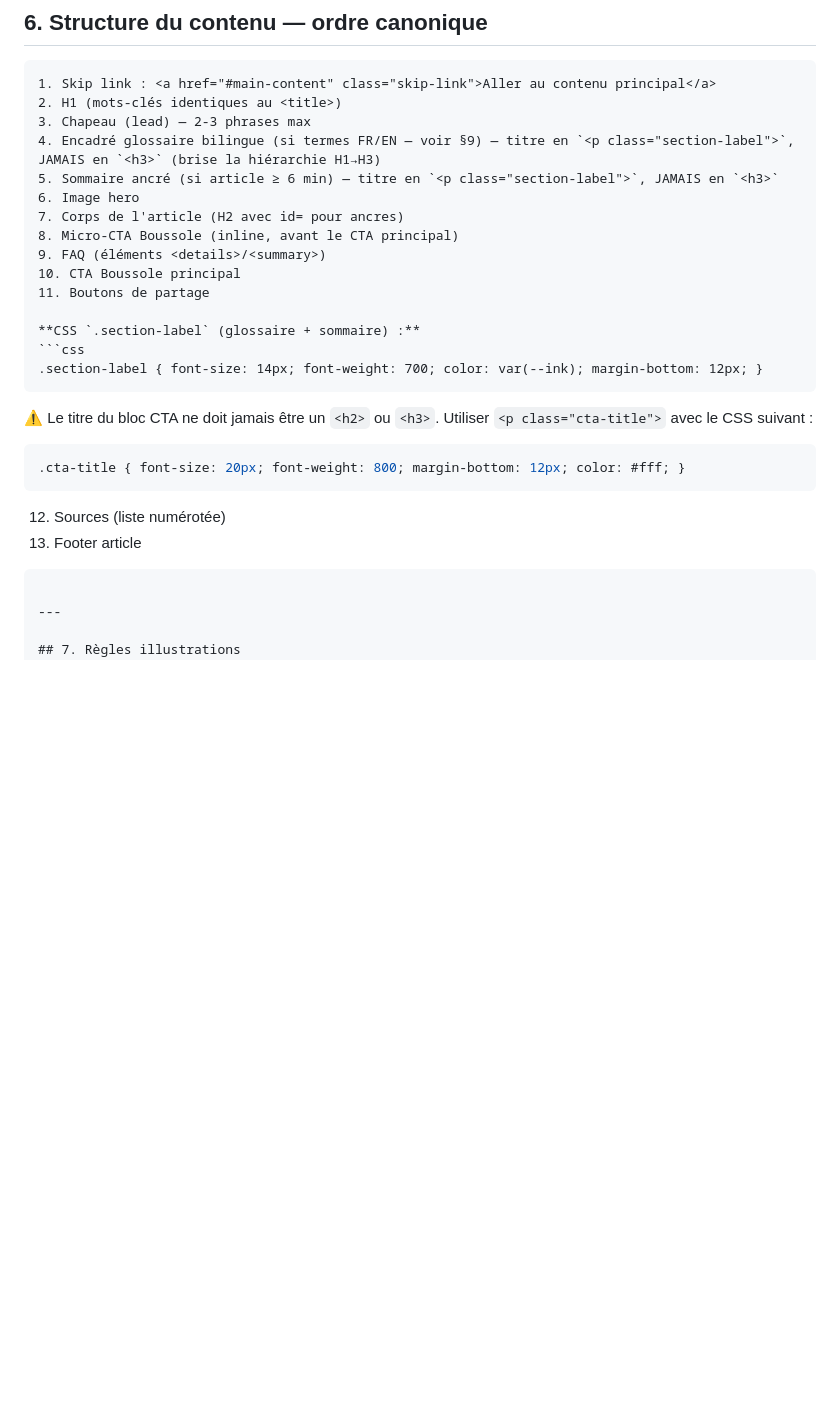
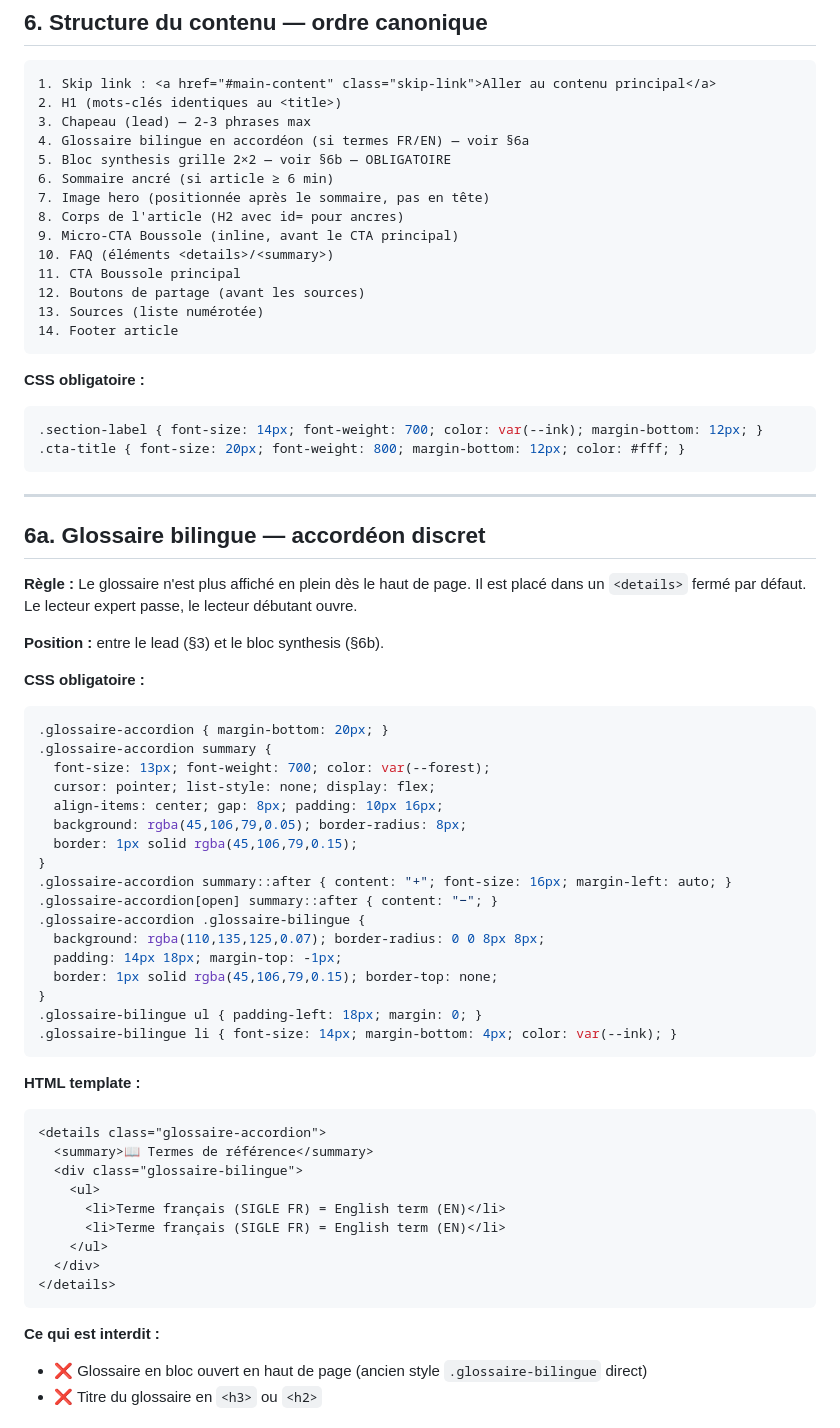
Before and after one commit to remyhonore/myboussole, a Markdown page: .claude/boussole-article-html/SKILL.md, the part around one of its changes. GitHub-like rendering; blank space fills up the shorter version.

Commit message:
docs: sync skill article dans .claude/ (même version que .cursor/)

````diff
--- a/.claude/boussole-article-html/SKILL.md
+++ b/.claude/boussole-article-html/SKILL.md
@@ -204,27 +204,68 @@ body {
 1. Skip link : <a href="#main-content" class="skip-link">Aller au contenu principal</a>
 2. H1 (mots-clés identiques au <title>)
 3. Chapeau (lead) — 2-3 phrases max
-4. Encadré glossaire bilingue (si termes FR/EN — voir §9) — titre en `<p class="section-label">`, JAMAIS en `<h3>` (brise la hiérarchie H1→H3)
-5. Sommaire ancré (si article ≥ 6 min) — titre en `<p class="section-label">`, JAMAIS en `<h3>`
-6. Image hero
-7. Corps de l'article (H2 avec id= pour ancres)
-8. Micro-CTA Boussole (inline, avant le CTA principal)
-9. FAQ (éléments <details>/<summary>)
-10. CTA Boussole principal
-11. Boutons de partage
+4. Glossaire bilingue en accordéon (si termes FR/EN) — voir §6a
+5. Bloc synthesis grille 2×2 — voir §6b — OBLIGATOIRE
+6. Sommaire ancré (si article ≥ 6 min)
+7. Image hero (positionnée après le sommaire, pas en tête)
+8. Corps de l'article (H2 avec id= pour ancres)
+9. Micro-CTA Boussole (inline, avant le CTA principal)
+10. FAQ (éléments <details>/<summary>)
+11. CTA Boussole principal
+12. Boutons de partage (avant les sources)
+13. Sources (liste numérotée)
+14. Footer article
+```
 
-**CSS `.section-label` (glossaire + sommaire) :**
+**CSS obligatoire :**
 ```css
 .section-label { font-size: 14px; font-weight: 700; color: var(--ink); margin-bottom: 12px; }
-```
-
-⚠️ Le titre du bloc CTA ne doit jamais être un `<h2>` ou `<h3>`. Utiliser `<p class="cta-title">` avec le CSS suivant :
-```css
 .cta-title { font-size: 20px; font-weight: 800; margin-bottom: 12px; color: #fff; }
-```
-12. Sources (liste numérotée)
-13. Footer article
 ```
 
 ---
 
+## 6a. Glossaire bilingue — accordéon discret
+
+**Règle :** Le glossaire n'est plus affiché en plein dès le haut de page. Il est placé dans un `<details>` fermé par défaut. Le lecteur expert passe, le lecteur débutant ouvre.
+
+**Position :** entre le lead (§3) et le bloc synthesis (§6b).
+
+**CSS obligatoire :**
+```css
+.glossaire-accordion { margin-bottom: 20px; }
+.glossaire-accordion summary {
+  font-size: 13px; font-weight: 700; color: var(--forest);
+  cursor: pointer; list-style: none; display: flex;
+  align-items: center; gap: 8px; padding: 10px 16px;
+  background: rgba(45,106,79,0.05); border-radius: 8px;
+  border: 1px solid rgba(45,106,79,0.15);
+}
+.glossaire-accordion summary::after { content: "+"; font-size: 16px; margin-left: auto; }
+.glossaire-accordion[open] summary::after { content: "−"; }
+.glossaire-accordion .glossaire-bilingue {
+  background: rgba(110,135,125,0.07); border-radius: 0 0 8px 8px;
+  padding: 14px 18px; margin-top: -1px;
+  border: 1px solid rgba(45,106,79,0.15); border-top: none;
+}
+.glossaire-bilingue ul { padding-left: 18px; margin: 0; }
+.glossaire-bilingue li { font-size: 14px; margin-bottom: 4px; color: var(--ink); }
+```
+
+**HTML template :**
+```html
+<details class="glossaire-accordion">
+  <summary>📖 Termes de référence</summary>
+  <div class="glossaire-bilingue">
+    <ul>
+      <li>Terme français (SIGLE FR) = English term (EN)</li>
+      <li>Terme français (SIGLE FR) = English term (EN)</li>
+    </ul>
+  </div>
+</details>
+```
+
+**Ce qui est interdit :**
+- ❌ Glossaire en bloc ouvert en haut de page (ancien style `.glossaire-bilingue` direct)
+- ❌ Titre du glossaire en `<h3>` ou `<h2>`
+
````
Also changed, not shown: other parts of .claude/boussole-article-html/SKILL.md (+82 -0 lines).
